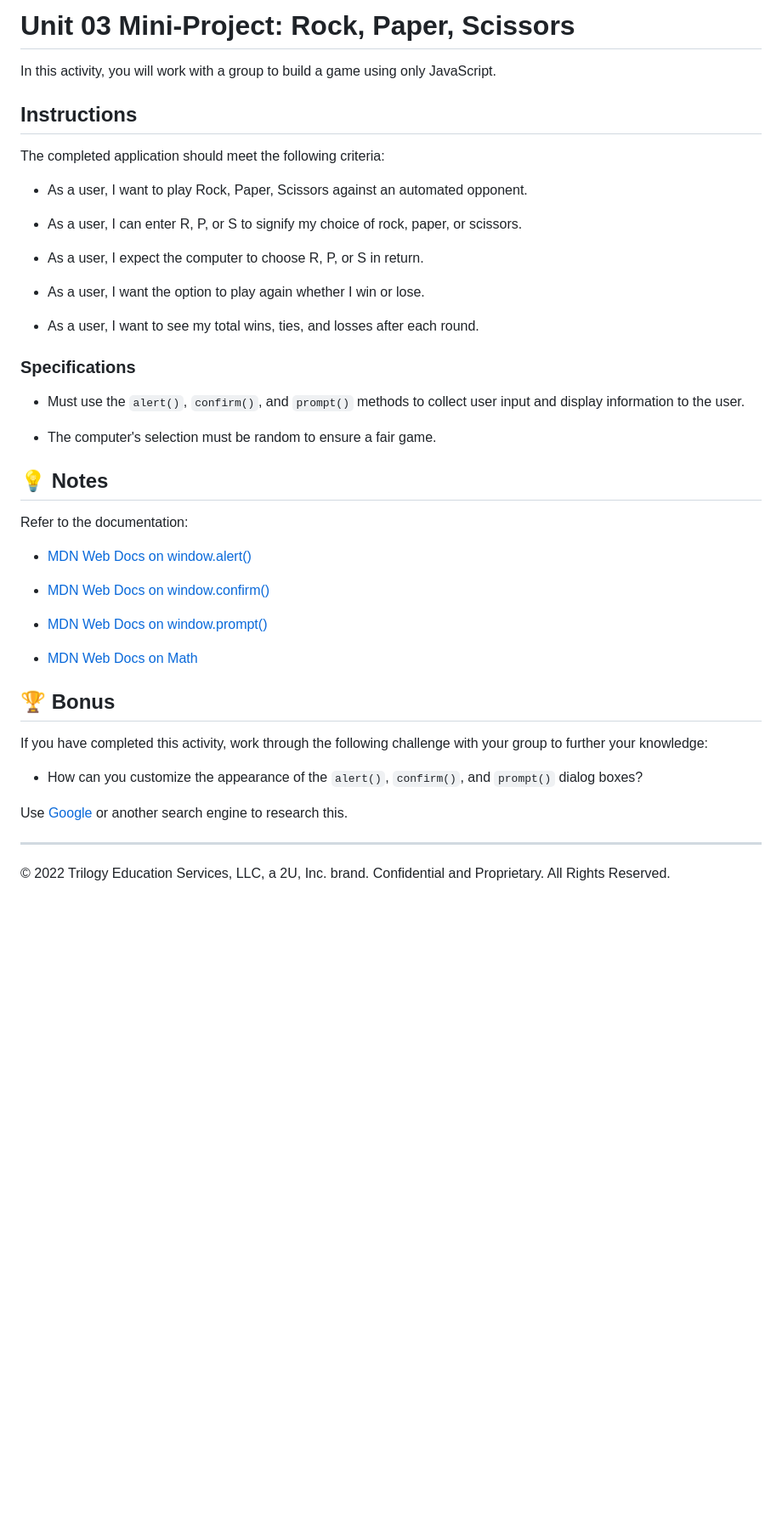
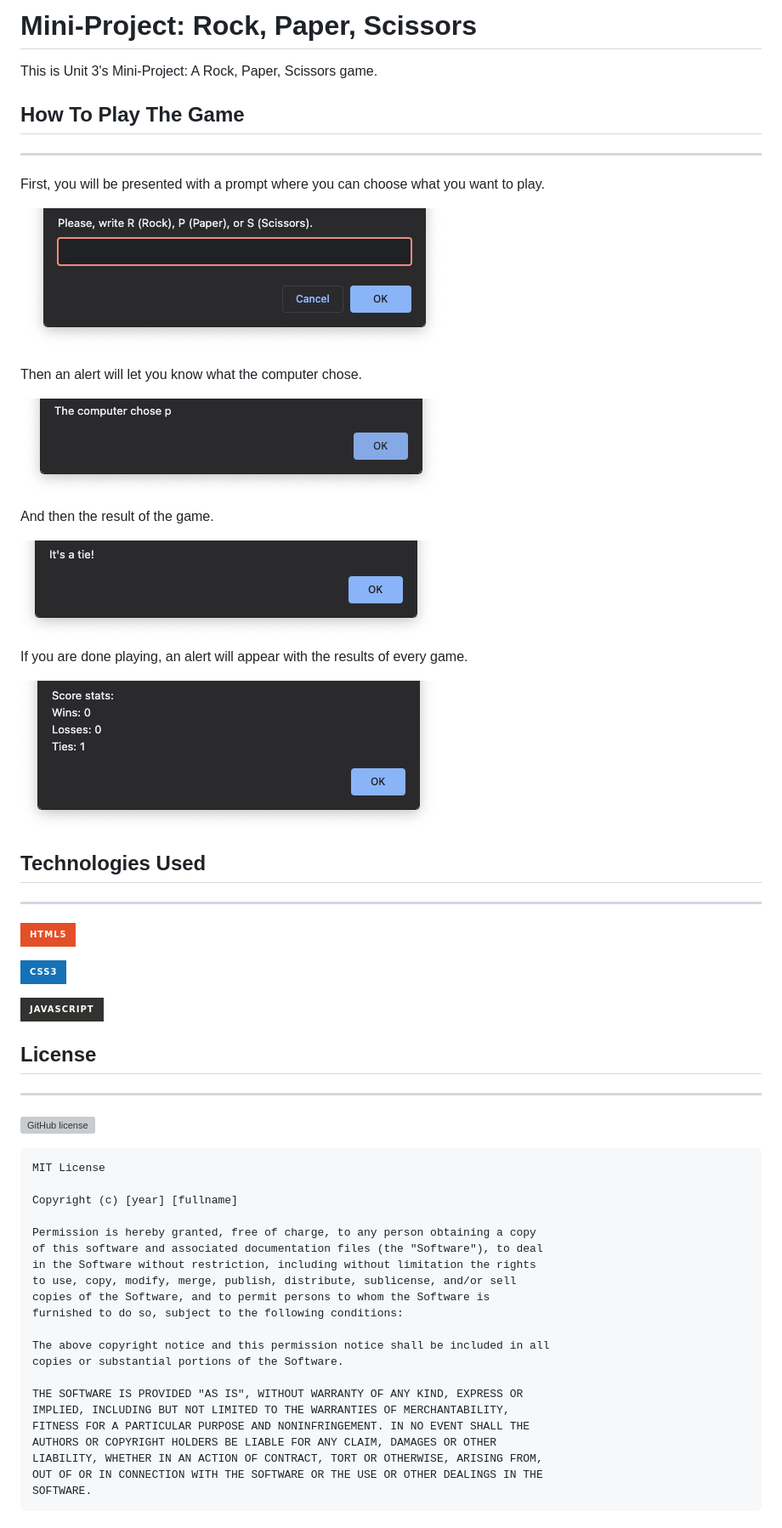
Before and after one commit to camizag/mini-project_rock-paper-scissors, a Markdown page: README.md, the part around the change. Shown: that part at 85% size. Rendered like a GitHub page; pictures changed too: assets/imgs/computer-choice.png (added), assets/imgs/game-prompt.png (added), assets/imgs/game-result.png (added); badges without logos; blank space fills up the shorter version; grey boxes are pictures that could not be loaded.

```diff
--- a/README.md
+++ b/README.md
@@ -1,47 +1,59 @@
-# Unit 03 Mini-Project: Rock, Paper, Scissors
+# Mini-Project: Rock, Paper, Scissors
 
-In this activity, you will work with a group to build a game using only JavaScript.
+This is Unit 3's Mini-Project: A Rock, Paper, Scissors game.
 
-## Instructions
+## How To Play The Game
+----
+First, you will be presented with a prompt where you can choose what you want to play.
 
-The completed application should meet the following criteria:
+![Game prompt screenshot](./assets/imgs/game-prompt.png)
 
-* As a user, I want to play Rock, Paper, Scissors against an automated opponent.
+Then an alert will let you know what the computer chose.
 
-* As a user, I can enter R, P, or S to signify my choice of rock, paper, or scissors.
+![Game prompt screenshot](./assets/imgs/computer-choice.png)
 
-* As a user, I expect the computer to choose R, P, or S in return.
+And then the result of the game.
 
-* As a user, I want the option to play again whether I win or lose.
+![Game prompt screenshot](./assets/imgs/game-result.png)
 
-* As a user, I want to see my total wins, ties, and losses after each round.
+If you are done playing, an alert will appear with the results of every game.
 
-### Specifications
+![Game prompt screenshot](./assets/imgs/game-stats.png)
 
-* Must use the `alert()`, `confirm()`, and `prompt()` methods to collect user input and display information to the user.
+## Technologies Used
+-----
 
-* The computer's selection must be random to ensure a fair game.
+![HTML5](https://img.shields.io/badge/html5-%23E34F26.svg?style=for-the-badge&logo=html5&logoColor=white)
 
-## 💡 Notes
+![CSS3](https://img.shields.io/badge/css3-%231572B6.svg?style=for-the-badge&logo=css3&logoColor=white)
 
-Refer to the documentation:
+![JavaScript](https://img.shields.io/badge/javascript-%23323330.svg?style=for-the-badge&logo=javascript&logoColor=%23F7DF1E)
 
-* [MDN Web Docs on window.alert()](https://developer.mozilla.org/en-US/docs/Web/API/Window/alert)
+## License
+------
 
-* [MDN Web Docs on window.confirm()](https://developer.mozilla.org/en-US/docs/Web/API/Window/confirm)
+[![GitHub license](https://badgen.net/github/license/Naereen/Strapdown.js)](https://github.com/Naereen/StrapDown.js/blob/master/LICENSE)
 
-* [MDN Web Docs on window.prompt()](https://developer.mozilla.org/en-US/docs/Web/API/Window/prompt)
+~~~
+MIT License
 
-* [MDN Web Docs on Math](https://developer.mozilla.org/en-US/docs/Web/JavaScript/Reference/Global_Objects/Math)
+Copyright (c) [year] [fullname]
 
-## 🏆 Bonus
+Permission is hereby granted, free of charge, to any person obtaining a copy
+of this software and associated documentation files (the "Software"), to deal
+in the Software without restriction, including without limitation the rights
+to use, copy, modify, merge, publish, distribute, sublicense, and/or sell
+copies of the Software, and to permit persons to whom the Software is
+furnished to do so, subject to the following conditions:
 
-If you have completed this activity, work through the following challenge with your group to further your knowledge:
+The above copyright notice and this permission notice shall be included in all
+copies or substantial portions of the Software.
 
-* How can you customize the appearance of the `alert()`, `confirm()`, and `prompt()` dialog boxes?
-
-Use [Google](https://www.google.com) or another search engine to research this.
-
----
-
-© 2022 Trilogy Education Services, LLC, a 2U, Inc. brand. Confidential and Proprietary. All Rights Reserved.
+THE SOFTWARE IS PROVIDED "AS IS", WITHOUT WARRANTY OF ANY KIND, EXPRESS OR
+IMPLIED, INCLUDING BUT NOT LIMITED TO THE WARRANTIES OF MERCHANTABILITY,
+FITNESS FOR A PARTICULAR PURPOSE AND NONINFRINGEMENT. IN NO EVENT SHALL THE
+AUTHORS OR COPYRIGHT HOLDERS BE LIABLE FOR ANY CLAIM, DAMAGES OR OTHER
+LIABILITY, WHETHER IN AN ACTION OF CONTRACT, TORT OR OTHERWISE, ARISING FROM,
+OUT OF OR IN CONNECTION WITH THE SOFTWARE OR THE USE OR OTHER DEALINGS IN THE
+SOFTWARE.
+~~~
```
